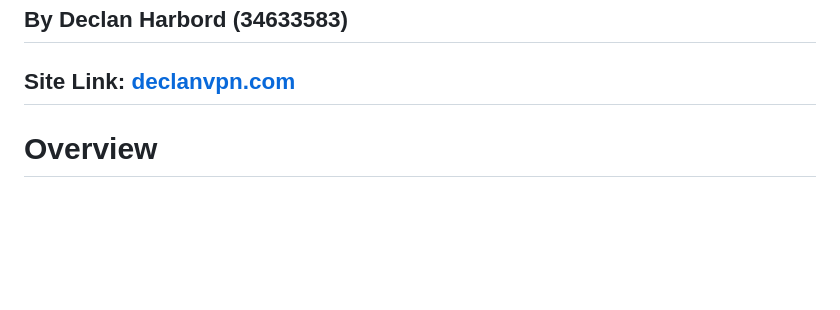
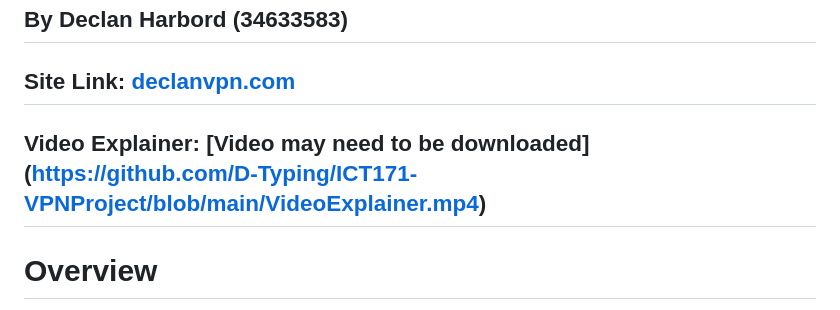
Before and after one commit to D-Typing/ICT171-VPNProject, a Markdown page: README.md, the part around the change. Rendered like a GitHub page; blank space fills up the shorter version.

```diff
--- a/README.md
+++ b/README.md
@@ -9,6 +9,8 @@
 ## By Declan Harbord (34633583)
 
 ## Site Link: [declanvpn.com](https://declanvpn.com/login)
+
+## Video Explainer: [Video may need to be downloaded] (https://github.com/D-Typing/ICT171-VPNProject/blob/main/VideoExplainer.mp4)
 
 # Overview #
 This is the documentation for the ICT171 Assignment 2 Project. The project is for a VPN client manager that can be used to create files that can then be used with the open source software Open VPN inorder to create a vpn connection. This documentation outlines the complete steps for the creation and usage of the VPN client manager.
```
